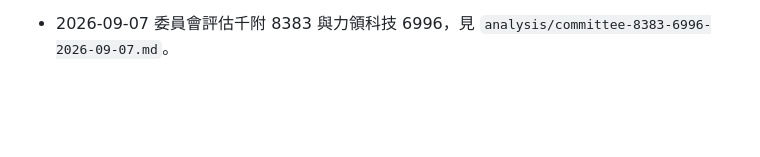
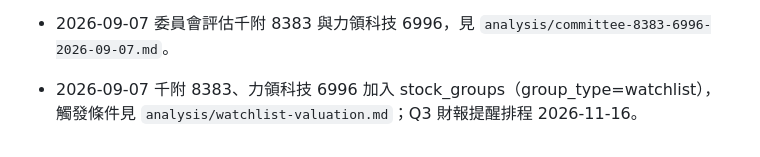
Before and after one commit to jiawei0601/tw-stock-db, a Markdown page: HANDOFF.md, the part around the change. Drawn GitHub-style; blank space fills up the shorter version.

```diff
--- a/HANDOFF.md
+++ b/HANDOFF.md
@@ -1209,3 +1209,5 @@
     `.gitignore`，避免之後同類背景任務的旗標檔誤入版控。
 
 - 2026-09-07 委員會評估千附 8383 與力領科技 6996，見 `analysis/committee-8383-6996-2026-09-07.md`。
+
+- 2026-09-07 千附 8383、力領科技 6996 加入 stock_groups（group_type=watchlist），觸發條件見 `analysis/watchlist-valuation.md`；Q3 財報提醒排程 2026-11-16。
```
Also changed, not shown: analysis/watchlist-valuation.md (added, +8 -0 lines).
